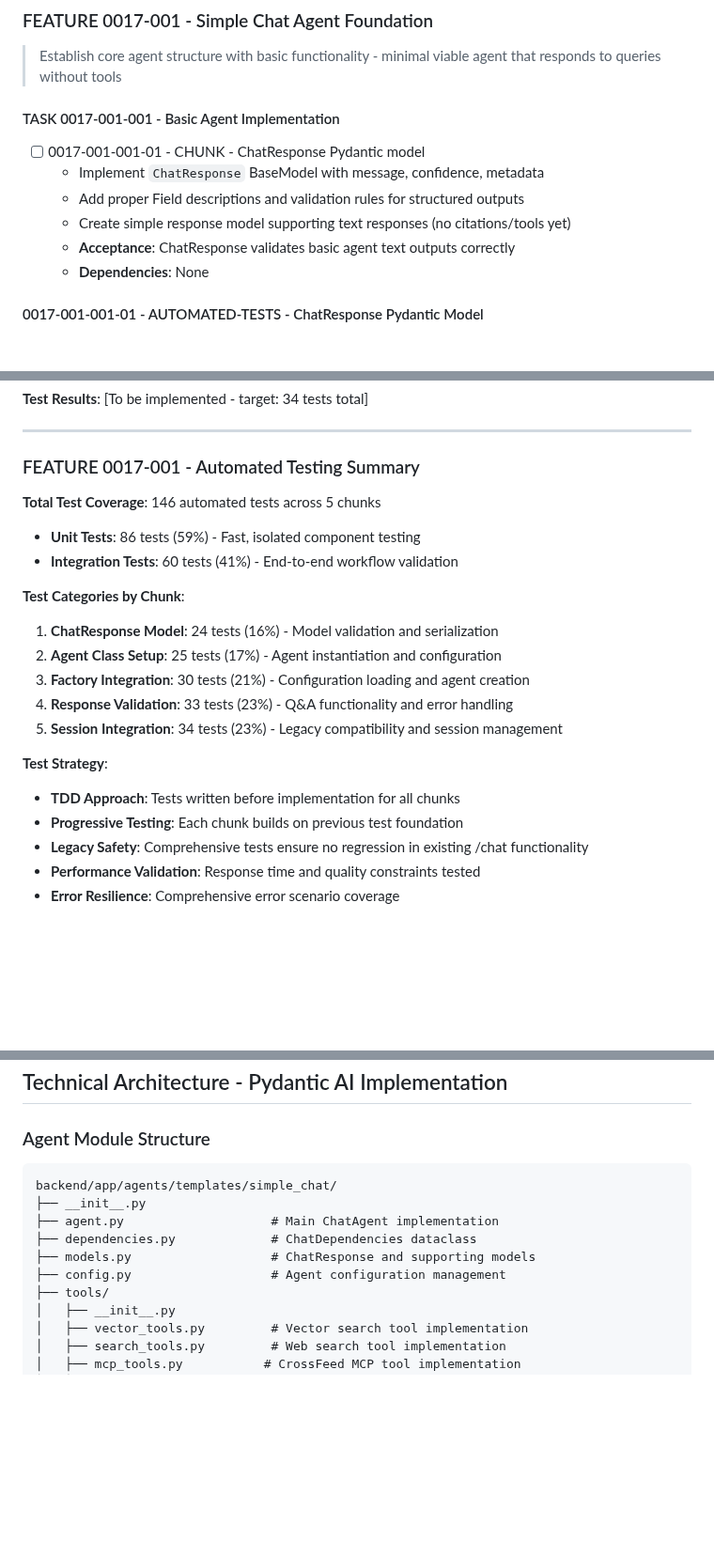
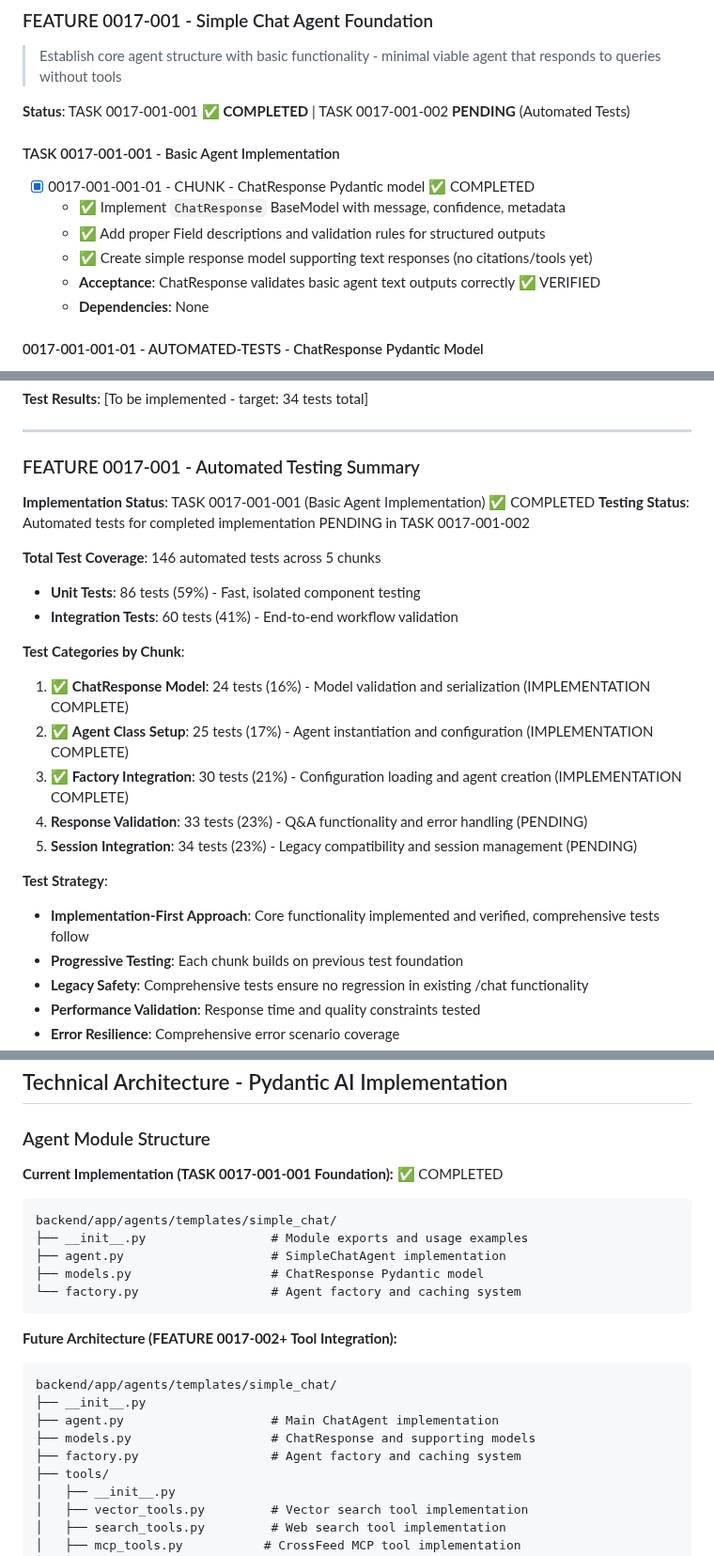
Before and after one commit to creatifire/salient02, a Markdown page: memorybank/project-management/0017-simple-chat-agent.md, 3 parts joined by grey strips. Shown at 94% size. Drawn GitHub-style; blank space fills up the shorter version.

````diff
--- a/memorybank/project-management/0017-simple-chat-agent.md
+++ b/memorybank/project-management/0017-simple-chat-agent.md
@@ -79,12 +79,14 @@ flowchart TD
 ### FEATURE 0017-001 - Simple Chat Agent Foundation
 > Establish core agent structure with basic functionality - minimal viable agent that responds to queries without tools
 
+**Status**: TASK 0017-001-001 ✅ **COMPLETED** | TASK 0017-001-002 **PENDING** (Automated Tests)
+
 #### TASK 0017-001-001 - Basic Agent Implementation
-- [ ] 0017-001-001-01 - CHUNK - ChatResponse Pydantic model
-  - Implement `ChatResponse` BaseModel with message, confidence, metadata
-  - Add proper Field descriptions and validation rules for structured outputs
-  - Create simple response model supporting text responses (no citations/tools yet)
-  - **Acceptance**: ChatResponse validates basic agent text outputs correctly
+- [x] 0017-001-001-01 - CHUNK - ChatResponse Pydantic model ✅ COMPLETED
+  - ✅ Implement `ChatResponse` BaseModel with message, confidence, metadata
+  - ✅ Add proper Field descriptions and validation rules for structured outputs
+  - ✅ Create simple response model supporting text responses (no citations/tools yet)
+  - **Acceptance**: ChatResponse validates basic agent text outputs correctly ✅ VERIFIED
   - **Dependencies**: None
 
 #### 0017-001-001-01 - AUTOMATED-TESTS - ChatResponse Pydantic Model
@@ -204,19 +206,22 @@ flowchart TD
 
 ### FEATURE 0017-001 - Automated Testing Summary
 
+**Implementation Status**: TASK 0017-001-001 (Basic Agent Implementation) ✅ COMPLETED
+**Testing Status**: Automated tests for completed implementation PENDING in TASK 0017-001-002
+
 **Total Test Coverage**: 146 automated tests across 5 chunks
 - **Unit Tests**: 86 tests (59%) - Fast, isolated component testing
 - **Integration Tests**: 60 tests (41%) - End-to-end workflow validation
 
 **Test Categories by Chunk**:
-1. **ChatResponse Model**: 24 tests (16%) - Model validation and serialization
-2. **Agent Class Setup**: 25 tests (17%) - Agent instantiation and configuration
-3. **Factory Integration**: 30 tests (21%) - Configuration loading and agent creation
-4. **Response Validation**: 33 tests (23%) - Q&A functionality and error handling
-5. **Session Integration**: 34 tests (23%) - Legacy compatibility and session management
+1. ✅ **ChatResponse Model**: 24 tests (16%) - Model validation and serialization (IMPLEMENTATION COMPLETE)
+2. ✅ **Agent Class Setup**: 25 tests (17%) - Agent instantiation and configuration (IMPLEMENTATION COMPLETE)
+3. ✅ **Factory Integration**: 30 tests (21%) - Configuration loading and agent creation (IMPLEMENTATION COMPLETE)
+4. **Response Validation**: 33 tests (23%) - Q&A functionality and error handling (PENDING)
+5. **Session Integration**: 34 tests (23%) - Legacy compatibility and session management (PENDING)
 
 **Test Strategy**:
-- **TDD Approach**: Tests written before implementation for all chunks
+- **Implementation-First Approach**: Core functionality implemented and verified, comprehensive tests follow
 - **Progressive Testing**: Each chunk builds on previous test foundation
 - **Legacy Safety**: Comprehensive tests ensure no regression in existing /chat functionality
 - **Performance Validation**: Response time and quality constraints tested
@@ -470,13 +475,23 @@ flowchart TD
 ## Technical Architecture - Pydantic AI Implementation
 
 ### Agent Module Structure
+
+**Current Implementation (TASK 0017-001-001 Foundation):** ✅ COMPLETED
+```
+backend/app/agents/templates/simple_chat/
+├── __init__.py                 # Module exports and usage examples
+├── agent.py                    # SimpleChatAgent implementation
+├── models.py                   # ChatResponse Pydantic model
+└── factory.py                  # Agent factory and caching system
+```
+
+**Future Architecture (FEATURE 0017-002+ Tool Integration):**
 ```
 backend/app/agents/templates/simple_chat/
 ├── __init__.py
 ├── agent.py                    # Main ChatAgent implementation
-├── dependencies.py             # ChatDependencies dataclass
 ├── models.py                   # ChatResponse and supporting models
-├── config.py                   # Agent configuration management
+├── factory.py                  # Agent factory and caching system
 ├── tools/
 │   ├── __init__.py
 │   ├── vector_tools.py         # Vector search tool implementation
````
Also changed, not shown: other parts of memorybank/project-management/0017-simple-chat-agent.md (+15 -15 lines).
